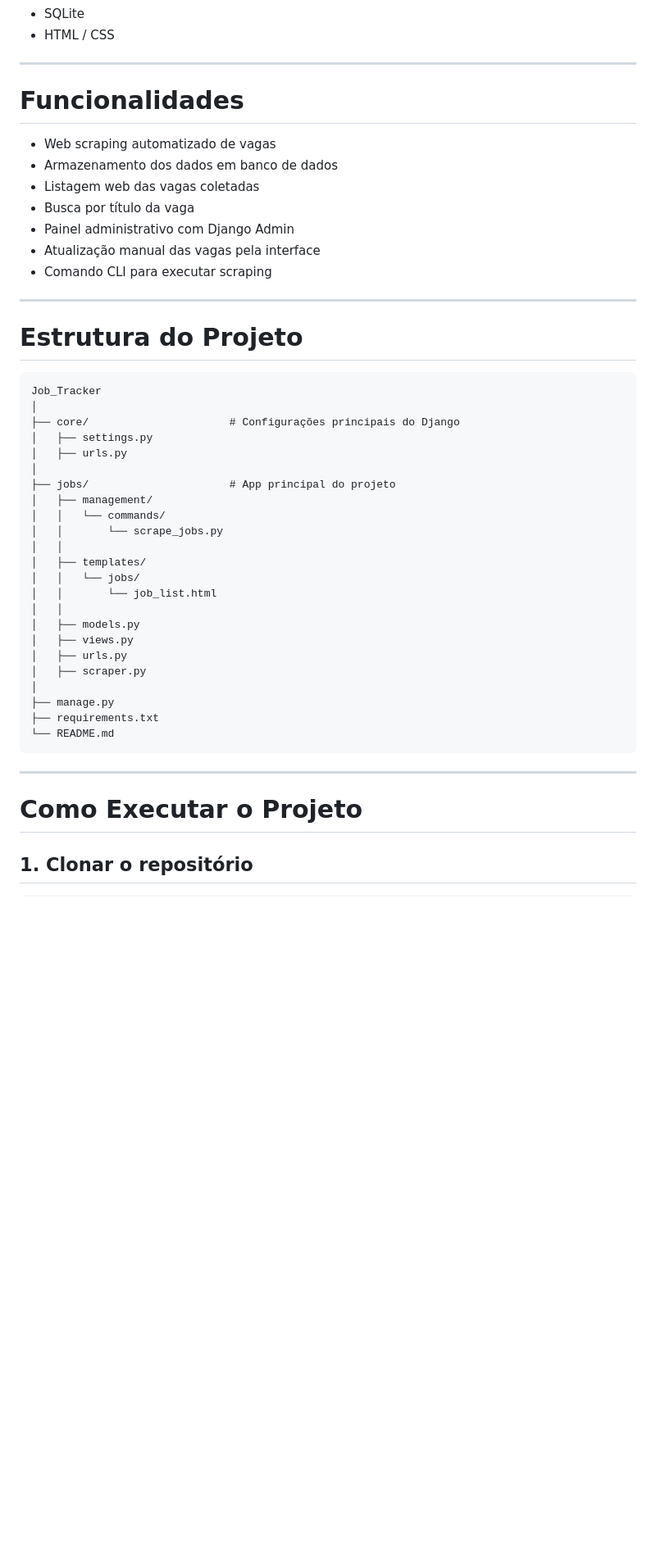
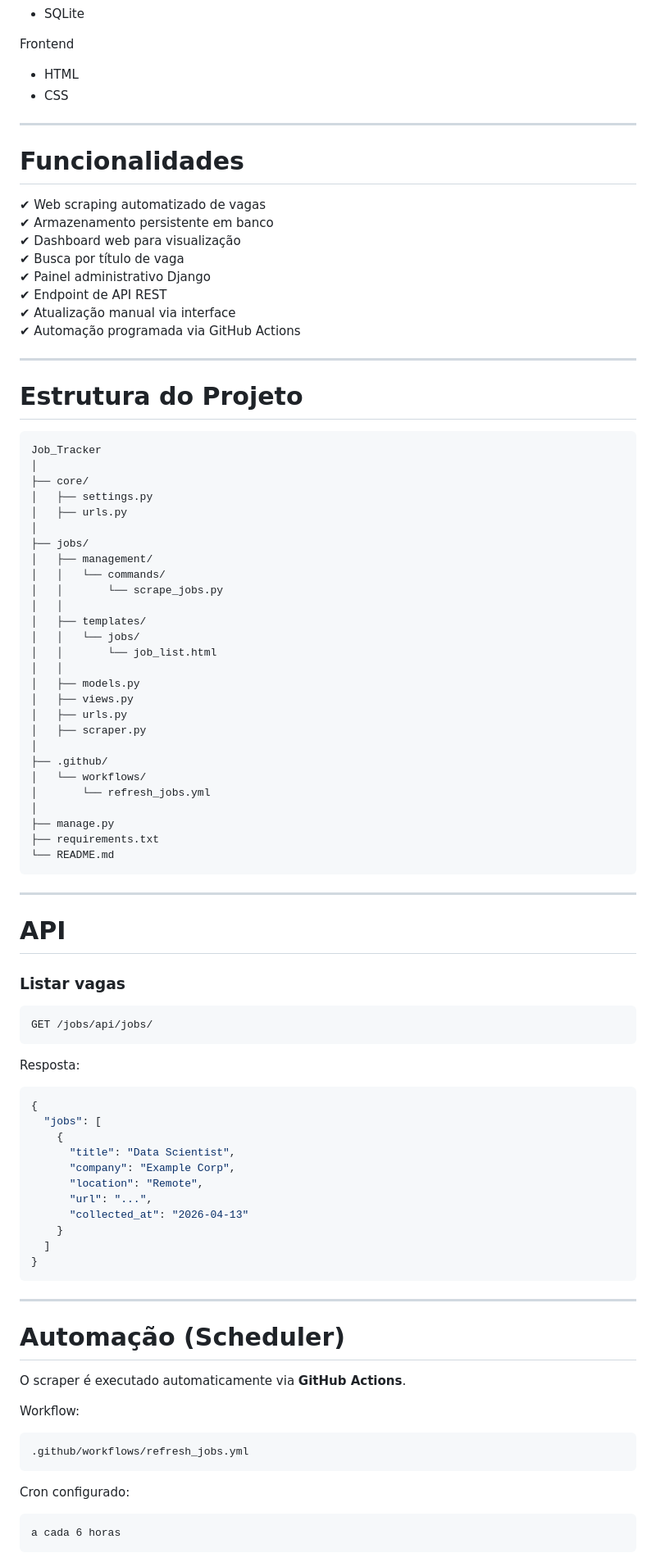
Before and after one commit to kirz4/job-tracker-rpa, a Markdown page: README.md, the part around one of its changes. Shown at 82% size. Drawn GitHub-style; blank space fills up the shorter version.

````diff
--- a/README.md
+++ b/README.md
@@ -31,17 +110,22 @@ Este projeto demonstra conceitos importantes utilizados em **RPA
 -   SQLite
--   HTML / CSS
+
+Frontend
+
+-   HTML
+-   CSS
 
 ------------------------------------------------------------------------
 
 # Funcionalidades
 
--   Web scraping automatizado de vagas
--   Armazenamento dos dados em banco de dados
--   Listagem web das vagas coletadas
--   Busca por título da vaga
--   Painel administrativo com Django Admin
--   Atualização manual das vagas pela interface
--   Comando CLI para executar scraping
+✔ Web scraping automatizado de vagas\
+✔ Armazenamento persistente em banco\
+✔ Dashboard web para visualização\
+✔ Busca por título de vaga\
+✔ Painel administrativo Django\
+✔ Endpoint de API REST\
+✔ Atualização manual via interface\
+✔ Automação programada via GitHub Actions
 
 ------------------------------------------------------------------------
 
@@ -49,11 +133,11 @@ Este projeto demonstra conceitos importantes utilizados em **RPA
 
     Job_Tracker
     │
-    ├── core/                      # Configurações principais do Django
+    ├── core/
     │   ├── settings.py
     │   ├── urls.py
     │
-    ├── jobs/                      # App principal do projeto
+    ├── jobs/
     │   ├── management/
     │   │   └── commands/
     │   │       └── scrape_jobs.py
@@ -67,12 +151,49 @@ Este projeto demonstra conceitos importantes utilizados em **RPA
     │   ├── urls.py
     │   ├── scraper.py
     │
+    ├── .github/
+    │   └── workflows/
+    │       └── refresh_jobs.yml
+    │
     ├── manage.py
     ├── requirements.txt
     └── README.md
 
 ------------------------------------------------------------------------
 
-# Como Executar o Projeto
+# API
 
-## 1. Clonar o repositório
+### Listar vagas
+
+    GET /jobs/api/jobs/
+
+Resposta:
+
+``` json
+{
+  "jobs": [
+    {
+      "title": "Data Scientist",
+      "company": "Example Corp",
+      "location": "Remote",
+      "url": "...",
+      "collected_at": "2026-04-13"
+    }
+  ]
+}
+```
+
+------------------------------------------------------------------------
+
+# Automação (Scheduler)
+
+O scraper é executado automaticamente via **GitHub Actions**.
+
+Workflow:
+
+    .github/workflows/refresh_jobs.yml
+
+Cron configurado:
+
+    a cada 6 horas
+
````
Also changed, not shown: other parts of README.md (+136 -57 lines), image-1.png (added), image-2.png (added), image.png (added).
